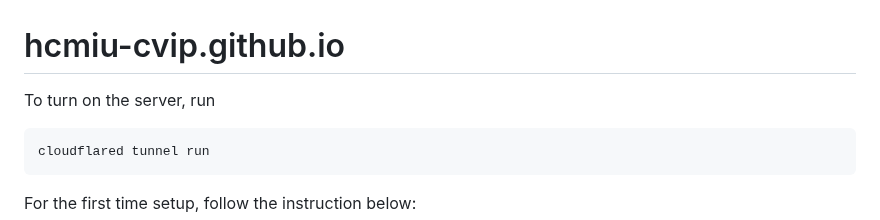
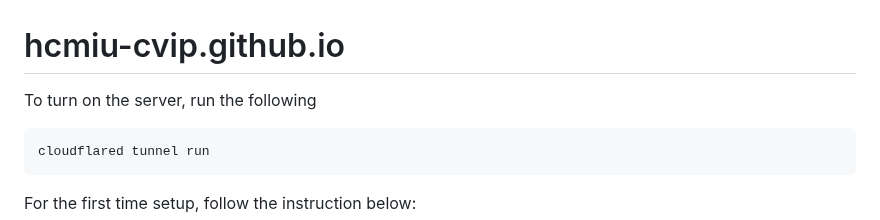
Before and after one commit to vnu-hcmiu-cvip/vnu-hcmiu-cvip.github.io, a Markdown page: README.md, the part around the change. Rendered like a GitHub page.

````diff
--- a/README.md
+++ b/README.md
@@ -1,6 +1,6 @@
 # hcmiu-cvip.github.io
 
-To turn on the server, run
+To turn on the server, run the following
 ```
 cloudflared tunnel run
 ```
````
